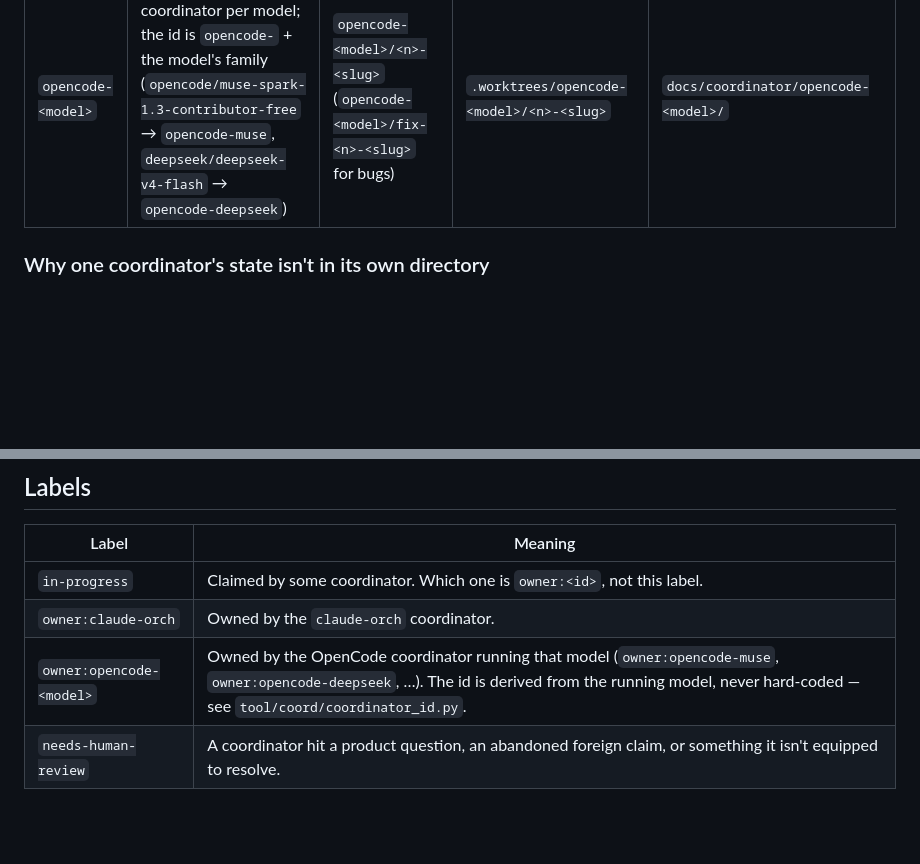
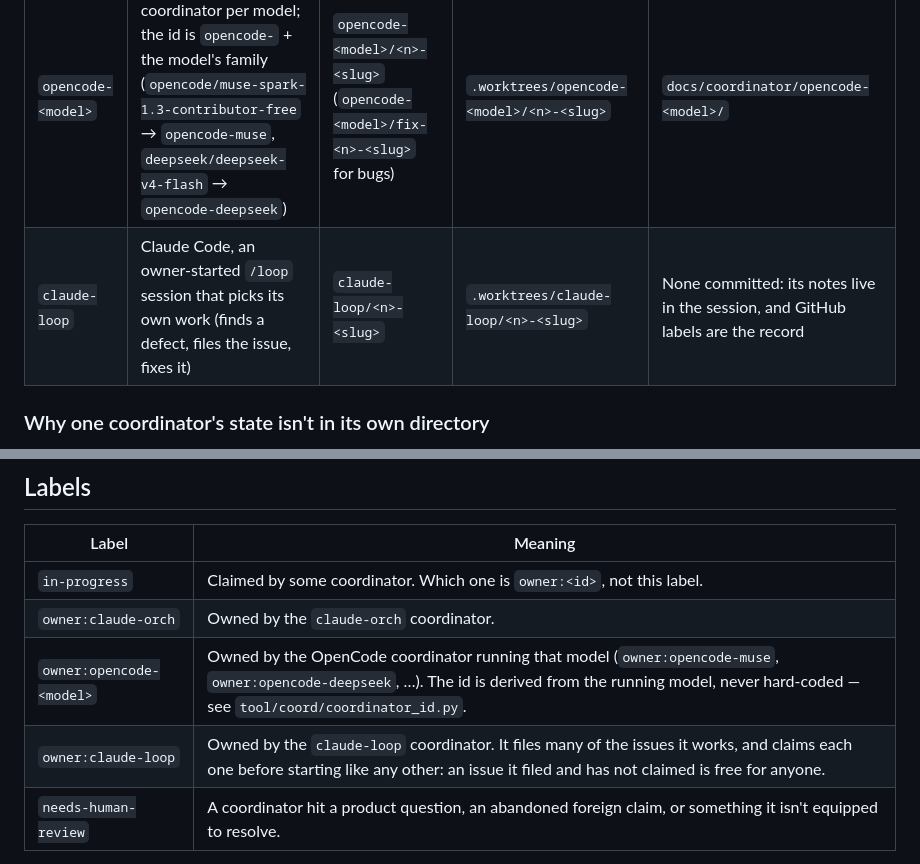
Before and after one commit to wjdavis5/lunarlog, a Markdown page: docs/coordinator/README.md, 2 parts joined by grey strips. Drawn GitHub-style; blank space fills up the shorter version.

Commit message:
docs(coordinator): register the claude-loop coordinator
This loop had been working issues it filed without claiming them. On
#1555 that collided with another coordinator, which had claimed the
issue correctly (#1570). It now has an owner label and claims before it
starts, like the others.

Co-Authored-By: Claude Opus 5.5 <noreply@anthropic.com>

```diff
--- a/docs/coordinator/README.md
+++ b/docs/coordinator/README.md
@@ -23,6 +23,7 @@ else.
 | `claude-orch` | Claude Code (interactive, owner-driven sessions) | `feat/<n>-<slug>` / `fix/<n>-<slug>` (pre-existing branches keep this until they merge — see `claude-orch`'s `PROCESS.md`) | `../lunarlog-wt/<n>-<slug>` (legacy; new worktrees go to `.worktrees/claude-orch/<n>-<slug>`) | [`STATE.md`](STATE.md)/[`log.md`](log.md)/[`briefs/`](briefs/) — flat, **not** `docs/coordinator/claude-orch/`; see "Why one coordinator's state isn't in its own directory" below |
 | `zcode-orch` | ZCode (interactive, owner-driven sessions) | `zcode-orch/<n>-<slug>` | `.worktrees/zcode-orch/<n>-<slug>` | [`zcode-orch/`](zcode-orch/) — see its PROCESS.md for the 2026-09-15 migration off the shared `claude-orch` id |
 | `opencode-<model>` | OpenCode — one coordinator per model; the id is `opencode-` + the model's family (`opencode/muse-spark-1.3-contributor-free` → `opencode-muse`, `deepseek/deepseek-v4-flash` → `opencode-deepseek`) | `opencode-<model>/<n>-<slug>` (`opencode-<model>/fix-<n>-<slug>` for bugs) | `.worktrees/opencode-<model>/<n>-<slug>` | `docs/coordinator/opencode-<model>/` |
+| `claude-loop` | Claude Code, an owner-started `/loop` session that picks its own work (finds a defect, files the issue, fixes it) | `claude-loop/<n>-<slug>` | `.worktrees/claude-loop/<n>-<slug>` | None committed: its notes live in the session, and GitHub labels are the record |
 
 ### Why one coordinator's state isn't in its own directory
 
@@ -92,6 +93,7 @@ the claim is stale.
 | `in-progress` | Claimed by some coordinator. Which one is `owner:<id>`, not this label. |
 | `owner:claude-orch` | Owned by the `claude-orch` coordinator. |
 | `owner:opencode-<model>` | Owned by the OpenCode coordinator running that model (`owner:opencode-muse`, `owner:opencode-deepseek`, …). The id is derived from the running model, never hard-coded — see `tool/coord/coordinator_id.py`. |
+| `owner:claude-loop` | Owned by the `claude-loop` coordinator. It files many of the issues it works, and claims each one before starting like any other: an issue it filed and has not claimed is free for anyone. |
 | `needs-human-review` | A coordinator hit a product question, an abandoned foreign claim, or something it isn't equipped to resolve. |
 
 Labels are cheap — one `owner:` label exists per coordinator, created once.
```
